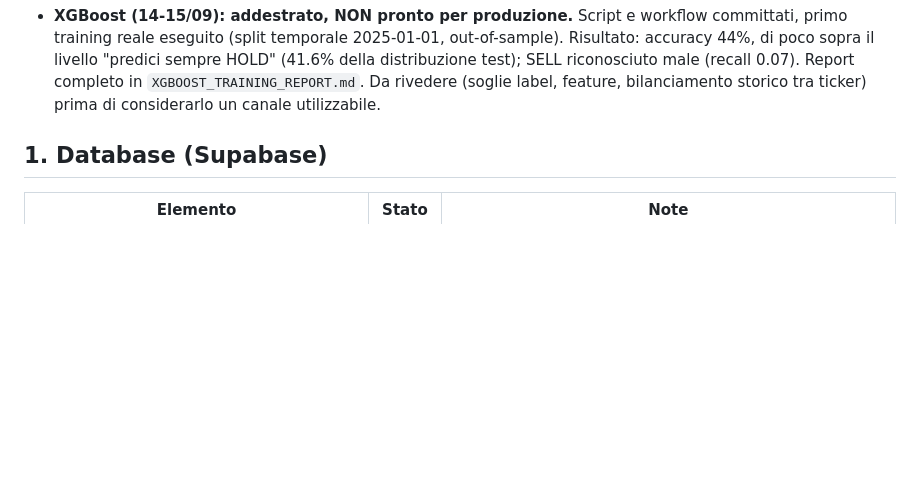
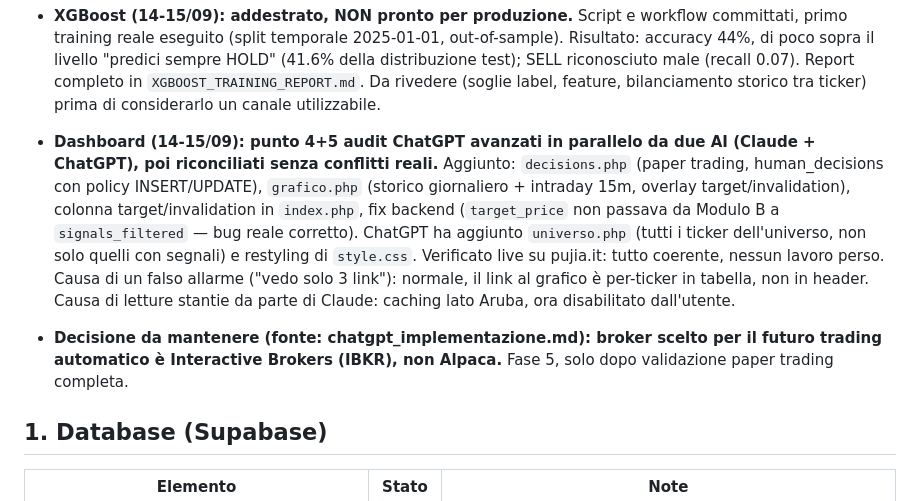
Before and after one commit to AlexPj72/SAPTA, a Markdown page: SAPTA_v5_1_1_STATO_IMPLEMENTAZIONE.md, the part around the change. Drawn GitHub-style; blank space fills up the shorter version.

Commit message:
Aggiorna stato: dashboard riconciliata (Claude+ChatGPT), nota broker IBKR

```diff
--- a/SAPTA_v5_1_1_STATO_IMPLEMENTAZIONE.md
+++ b/SAPTA_v5_1_1_STATO_IMPLEMENTAZIONE.md
@@ -104,6 +104,22 @@ Inoltre, in questa sessione:
   riconosciuto male (recall 0.07). Report completo in
   `XGBOOST_TRAINING_REPORT.md`. Da rivedere (soglie label, feature, bilanciamento
   storico tra ticker) prima di considerarlo un canale utilizzabile.
+
+- **Dashboard (14-15/09): punto 4+5 audit ChatGPT avanzati in parallelo da
+  due AI (Claude + ChatGPT), poi riconciliati senza conflitti reali.**
+  Aggiunto: `decisions.php` (paper trading, human_decisions con policy
+  INSERT/UPDATE), `grafico.php` (storico giornaliero + intraday 15m,
+  overlay target/invalidation), colonna target/invalidation in `index.php`,
+  fix backend (`target_price` non passava da Modulo B a `signals_filtered`
+  — bug reale corretto). ChatGPT ha aggiunto `universo.php` (tutti i ticker
+  dell'universo, non solo quelli con segnali) e restyling di `style.css`.
+  Verificato live su pujia.it: tutto coerente, nessun lavoro perso. Causa
+  di un falso allarme ("vedo solo 3 link"): normale, il link al grafico è
+  per-ticker in tabella, non in header. Causa di letture stantie da parte
+  di Claude: caching lato Aruba, ora disabilitato dall'utente.
+- **Decisione da mantenere (fonte: chatgpt_implementazione.md): broker
+  scelto per il futuro trading automatico è Interactive Brokers (IBKR),
+  non Alpaca.** Fase 5, solo dopo validazione paper trading completa.
 
 ## 1. Database (Supabase)
 
```
